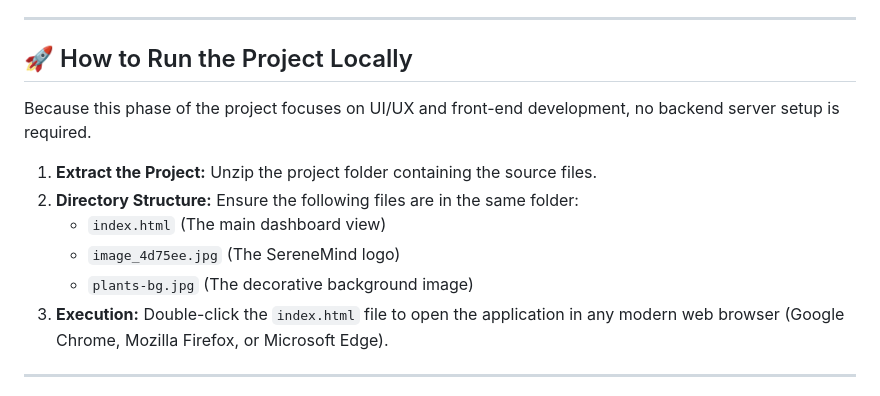
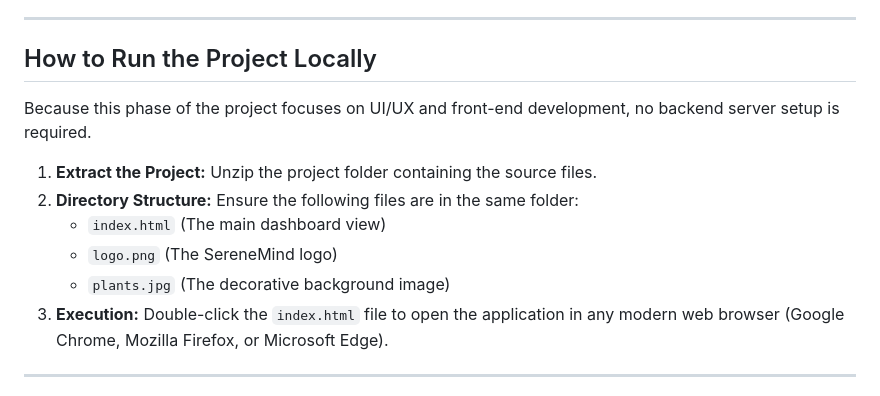
Before and after one commit to CoderAyush77/mental-health-monitoring, a Markdown page: README.md, the part around one of its changes. Drawn GitHub-style.

```diff
--- a/README.md
+++ b/README.md
@@ -55,15 +55,15 @@ In today's fast-paced world, mental health monitoring is crucial. **SereneMind**
 
 ---
 
-## 🚀 How to Run the Project Locally
+##   How to Run the Project Locally
 
 Because this phase of the project focuses on UI/UX and front-end development, no backend server setup is required.
 
 1. **Extract the Project:** Unzip the project folder containing the source files.
 2. **Directory Structure:** Ensure the following files are in the same folder:
     * `index.html` (The main dashboard view)
-    * `image_4d75ee.jpg` (The SereneMind logo)
-    * `plants-bg.jpg` (The decorative background image)
+    * `logo.png` (The SereneMind logo)
+    * `plants.jpg` (The decorative background image)
 3. **Execution:** Double-click the `index.html` file to open the application in any modern web browser (Google Chrome, Mozilla Firefox, or Microsoft Edge).
 
 ---
```
Also changed, not shown: other parts of README.md (+5 -5 lines).
